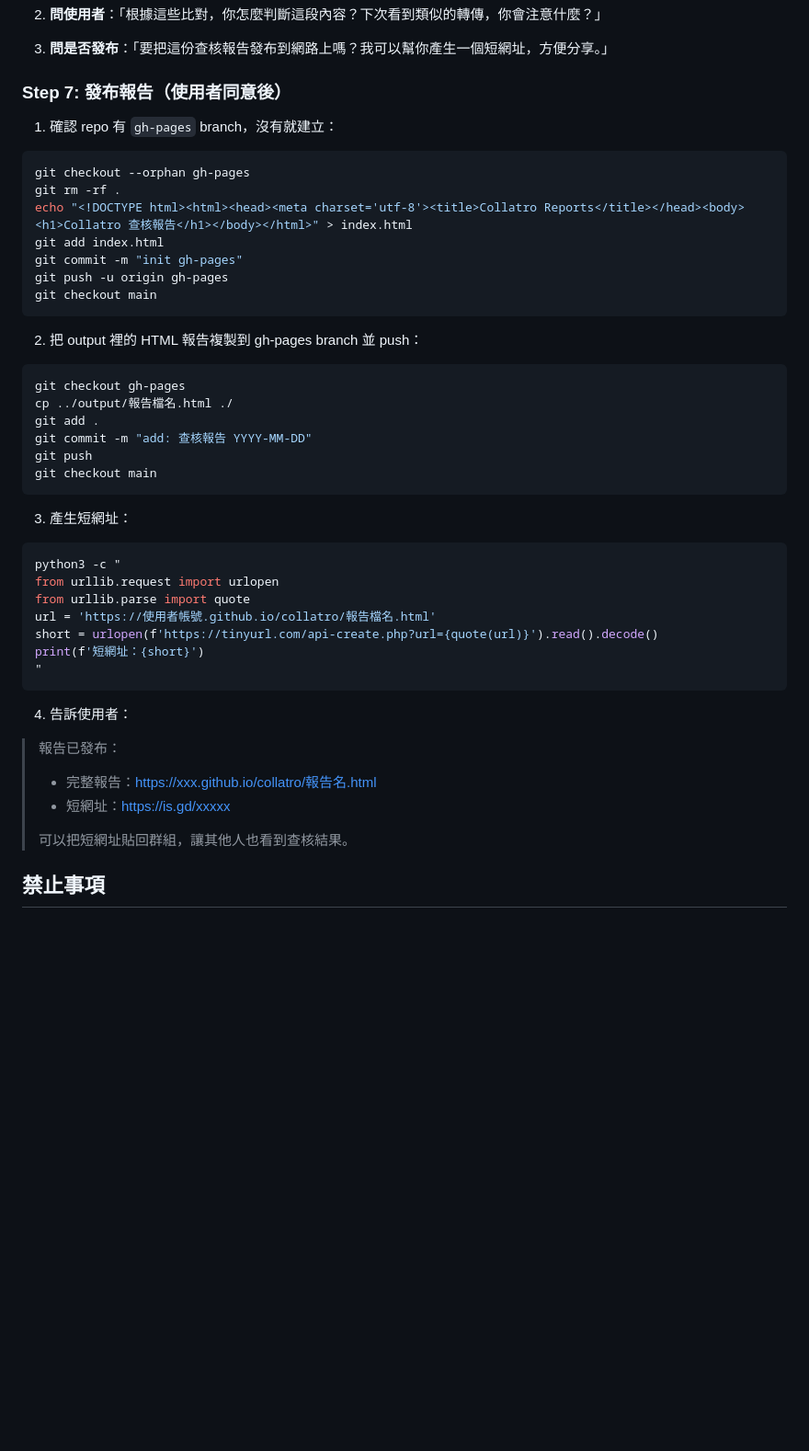
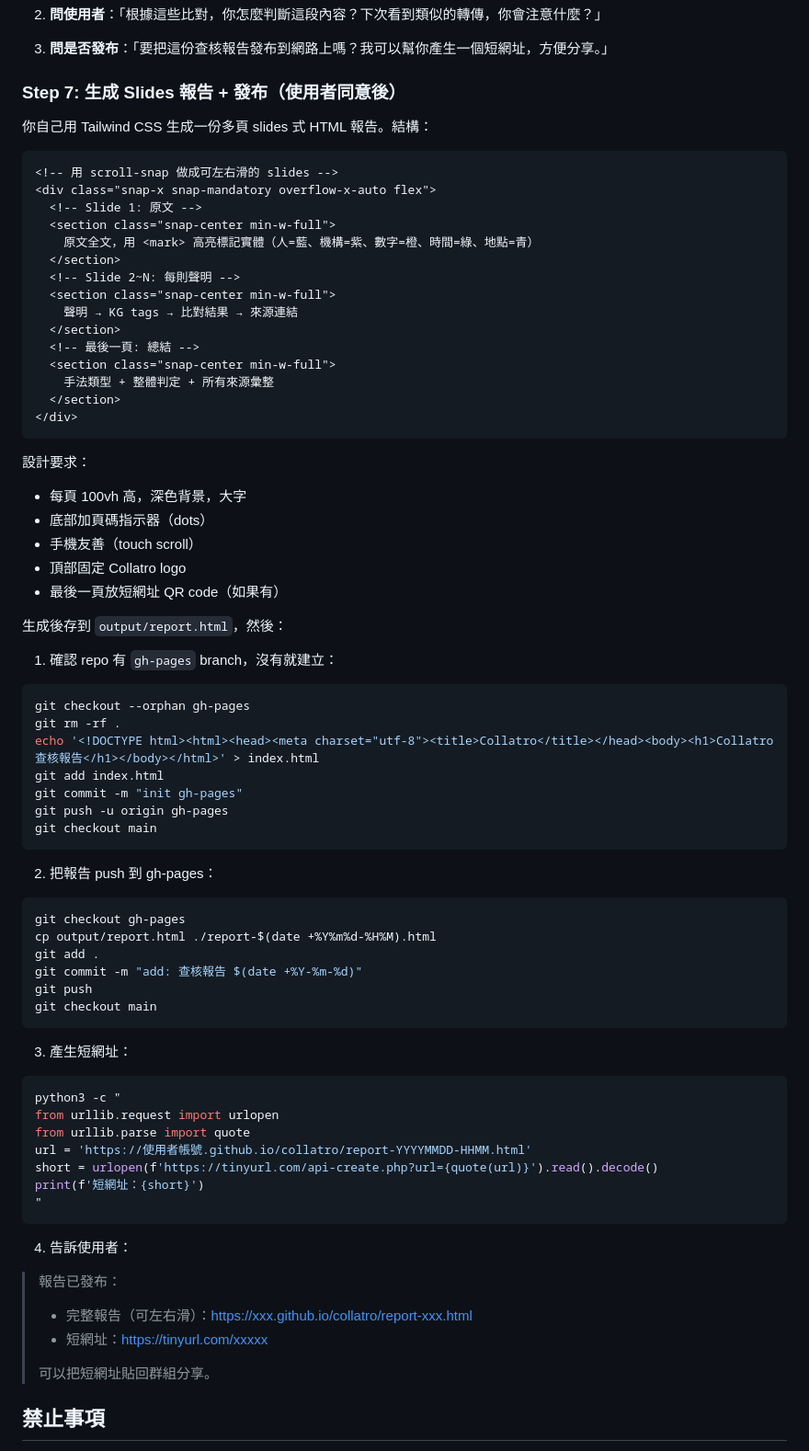
Before and after one commit to FakeRocket543/collatro, a Markdown page: .claude/skills/check.md, the part around the change. Shown at 92% size. Drawn GitHub-style; blank space fills up the shorter version.

Commit message:
feat: Step 7 改為 slides 式 HTML 報告（scroll-snap + 原文高亮 + 總結頁）

````diff
--- a/.claude/skills/check.md
+++ b/.claude/skills/check.md
@@ -159,25 +159,54 @@ with sync_playwright() as p:
 
 3. **問是否發布**：「要把這份查核報告發布到網路上嗎？我可以幫你產生一個短網址，方便分享。」
 
-### Step 7: 發布報告（使用者同意後）
+### Step 7: 生成 Slides 報告 + 發布（使用者同意後）
+
+你自己用 Tailwind CSS 生成一份多頁 slides 式 HTML 報告。結構：
+
+```html
+<!-- 用 scroll-snap 做成可左右滑的 slides -->
+<div class="snap-x snap-mandatory overflow-x-auto flex">
+  <!-- Slide 1: 原文 -->
+  <section class="snap-center min-w-full">
+    原文全文，用 <mark> 高亮標記實體（人=藍、機構=紫、數字=橙、時間=綠、地點=青）
+  </section>
+  <!-- Slide 2~N: 每則聲明 -->
+  <section class="snap-center min-w-full">
+    聲明 → KG tags → 比對結果 → 來源連結
+  </section>
+  <!-- 最後一頁: 總結 -->
+  <section class="snap-center min-w-full">
+    手法類型 + 整體判定 + 所有來源彙整
+  </section>
+</div>
+```
+
+設計要求：
+- 每頁 100vh 高，深色背景，大字
+- 底部加頁碼指示器（dots）
+- 手機友善（touch scroll）
+- 頂部固定 Collatro logo
+- 最後一頁放短網址 QR code（如果有）
+
+生成後存到 `output/report.html`，然後：
 
 1. 確認 repo 有 `gh-pages` branch，沒有就建立：
 ```bash
 git checkout --orphan gh-pages
 git rm -rf .
-echo "<!DOCTYPE html><html><head><meta charset='utf-8'><title>Collatro Reports</title></head><body><h1>Collatro 查核報告</h1></body></html>" > index.html
+echo '<!DOCTYPE html><html><head><meta charset="utf-8"><title>Collatro</title></head><body><h1>Collatro 查核報告</h1></body></html>' > index.html
 git add index.html
 git commit -m "init gh-pages"
 git push -u origin gh-pages
 git checkout main
 ```
 
-2. 把 output 裡的 HTML 報告複製到 gh-pages branch 並 push：
+2. 把報告 push 到 gh-pages：
 ```bash
 git checkout gh-pages
-cp ../output/報告檔名.html ./
+cp output/report.html ./report-$(date +%Y%m%d-%H%M).html
 git add .
-git commit -m "add: 查核報告 YYYY-MM-DD"
+git commit -m "add: 查核報告 $(date +%Y-%m-%d)"
 git push
 git checkout main
 ```
@@ -187,7 +216,7 @@ git checkout main
 python3 -c "
 from urllib.request import urlopen
 from urllib.parse import quote
-url = 'https://使用者帳號.github.io/collatro/報告檔名.html'
+url = 'https://使用者帳號.github.io/collatro/report-YYYYMMDD-HHMM.html'
 short = urlopen(f'https://tinyurl.com/api-create.php?url={quote(url)}').read().decode()
 print(f'短網址：{short}')
 "
@@ -195,10 +224,10 @@ print(f'短網址：{short}')
 
 4. 告訴使用者：
 > 報告已發布：
-> - 完整報告：https://xxx.github.io/collatro/報告名.html
-> - 短網址：https://is.gd/xxxxx
+> - 完整報告（可左右滑）：https://xxx.github.io/collatro/report-xxx.html
+> - 短網址：https://tinyurl.com/xxxxx
 >
-> 可以把短網址貼回群組，讓其他人也看到查核結果。
+> 可以把短網址貼回群組分享。
 
 ## 禁止事項
 
````
Also changed, not shown: .opencode/skills/check.md (+38 -9 lines).
